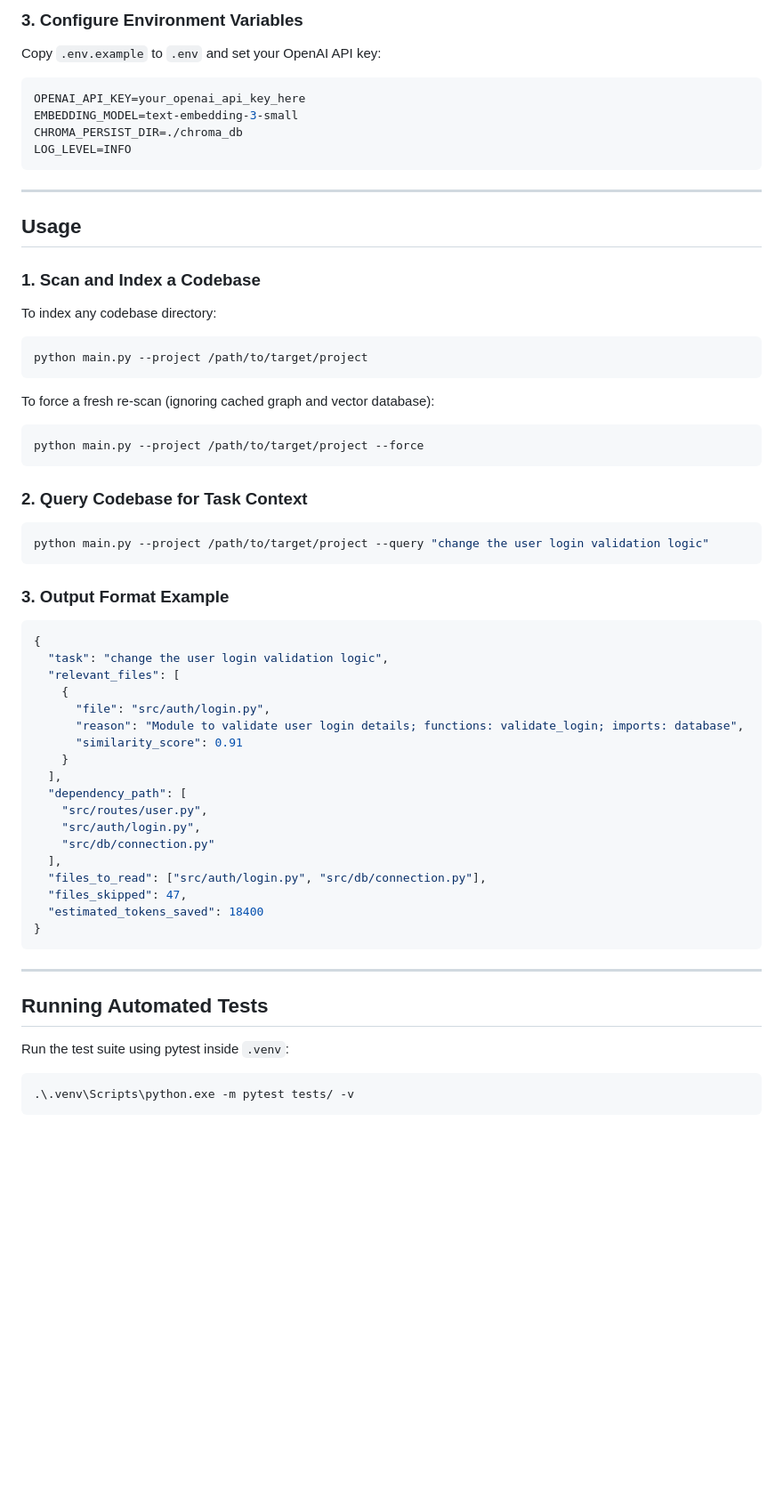
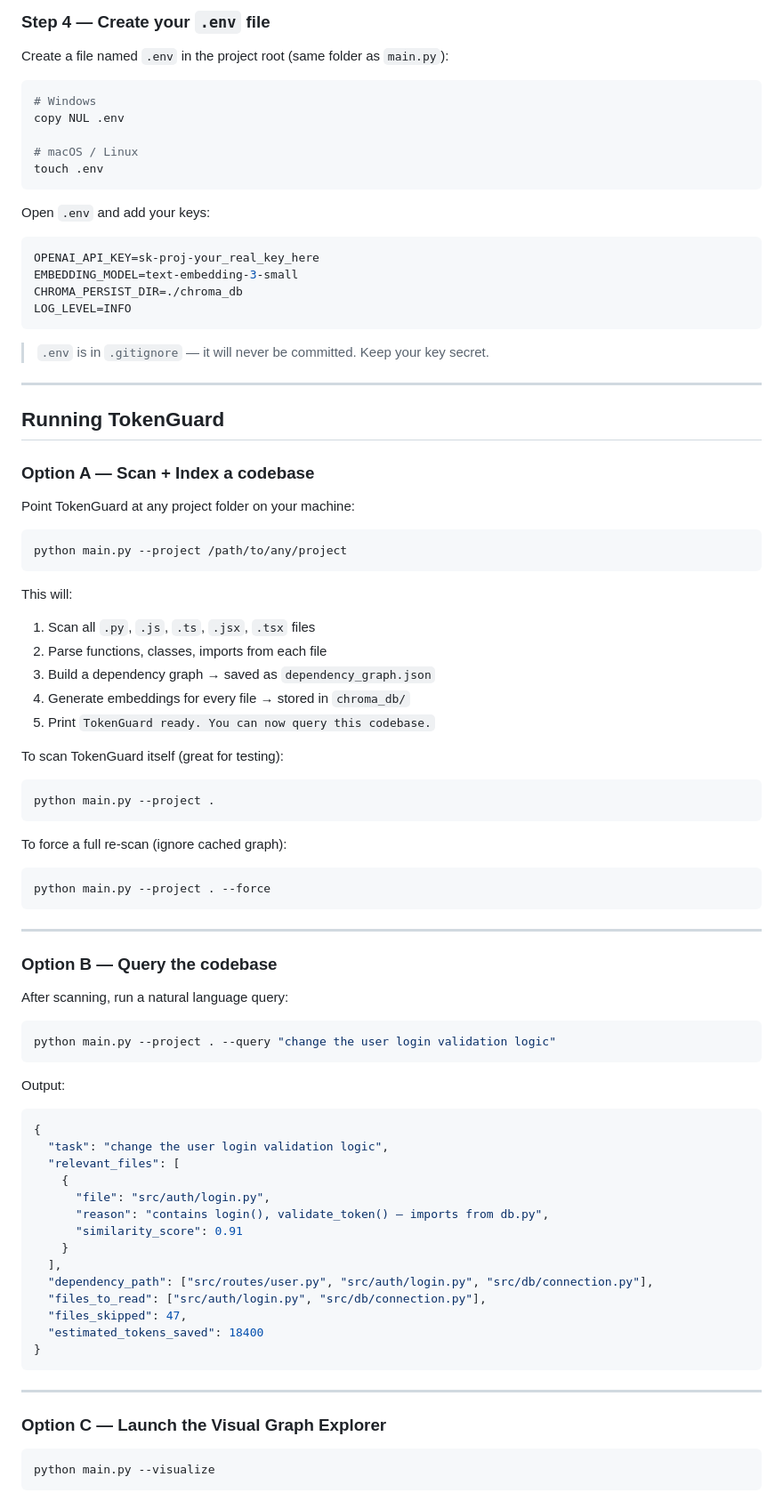
Before and after one commit to Projects-codelive/TokenGuard, a Markdown page: README.md, the part around one of its changes. Shown at 89% size. Rendered like a GitHub page; blank space fills up the shorter version.

````diff
--- a/README.md
+++ b/README.md
@@ -68,38 +88,70 @@ python -m pip install -r requirements.txt
 ```
 
-### 3. Configure Environment Variables
-Copy `.env.example` to `.env` and set your OpenAI API key:
+### Step 4 — Create your `.env` file
+
+Create a file named `.env` in the project root (same folder as `main.py`):
+
+```bash
+# Windows
+copy NUL .env
+
+# macOS / Linux
+touch .env
+```
+
+Open `.env` and add your keys:
 
 ```env
-OPENAI_API_KEY=your_openai_api_key_here
+OPENAI_API_KEY=sk-proj-your_real_key_here
 EMBEDDING_MODEL=text-embedding-3-small
 CHROMA_PERSIST_DIR=./chroma_db
 LOG_LEVEL=INFO
 ```
 
+> `.env` is in `.gitignore` — it will never be committed. Keep your key secret.
+
 ---
 
-## Usage
+## Running TokenGuard
 
-### 1. Scan and Index a Codebase
+### Option A — Scan + Index a codebase
 
-To index any codebase directory:
+Point TokenGuard at any project folder on your machine:
+
 ```bash
-python main.py --project /path/to/target/project
+python main.py --project /path/to/any/project
 ```
 
-To force a fresh re-scan (ignoring cached graph and vector database):
+This will:
+1. Scan all `.py`, `.js`, `.ts`, `.jsx`, `.tsx` files
+2. Parse functions, classes, imports from each file
+3. Build a dependency graph → saved as `dependency_graph.json`
+4. Generate embeddings for every file → stored in `chroma_db/`
+5. Print `TokenGuard ready. You can now query this codebase.`
+
+To scan TokenGuard itself (great for testing):
+
 ```bash
-python main.py --project /path/to/target/project --force
+python main.py --project .
 ```
 
-### 2. Query Codebase for Task Context
+To force a full re-scan (ignore cached graph):
 
 ```bash
-python main.py --project /path/to/target/project --query "change the user login validation logic"
+python main.py --project . --force
 ```
 
-### 3. Output Format Example
+---
+
+### Option B — Query the codebase
+
+After scanning, run a natural language query:
+
+```bash
+python main.py --project . --query "change the user login validation logic"
+```
+
+Output:
 
 ```json
 {
@@ -107,15 +159,11 @@ python main.py --project /path/to/target/project --query "change the user login
   "relevant_files": [
     {
       "file": "src/auth/login.py",
-      "reason": "Module to validate user login details; functions: validate_login; imports: database",
+      "reason": "contains login(), validate_token() — imports from db.py",
       "similarity_score": 0.91
     }
   ],
-  "dependency_path": [
-    "src/routes/user.py",
-    "src/auth/login.py",
-    "src/db/connection.py"
-  ],
+  "dependency_path": ["src/routes/user.py", "src/auth/login.py", "src/db/connection.py"],
   "files_to_read": ["src/auth/login.py", "src/db/connection.py"],
   "files_skipped": 47,
   "estimated_tokens_saved": 18400
@@ -124,10 +172,8 @@ python main.py --project /path/to/target/project --query "change the user login
 
 ---
 
-## Running Automated Tests
-
-Run the test suite using pytest inside `.venv`:
+### Option C — Launch the Visual Graph Explorer
 
 ```bash
-.\.venv\Scripts\python.exe -m pytest tests/ -v
+python main.py --visualize
 ```
````
Also changed, not shown: other parts of README.md (+126 -35 lines).
